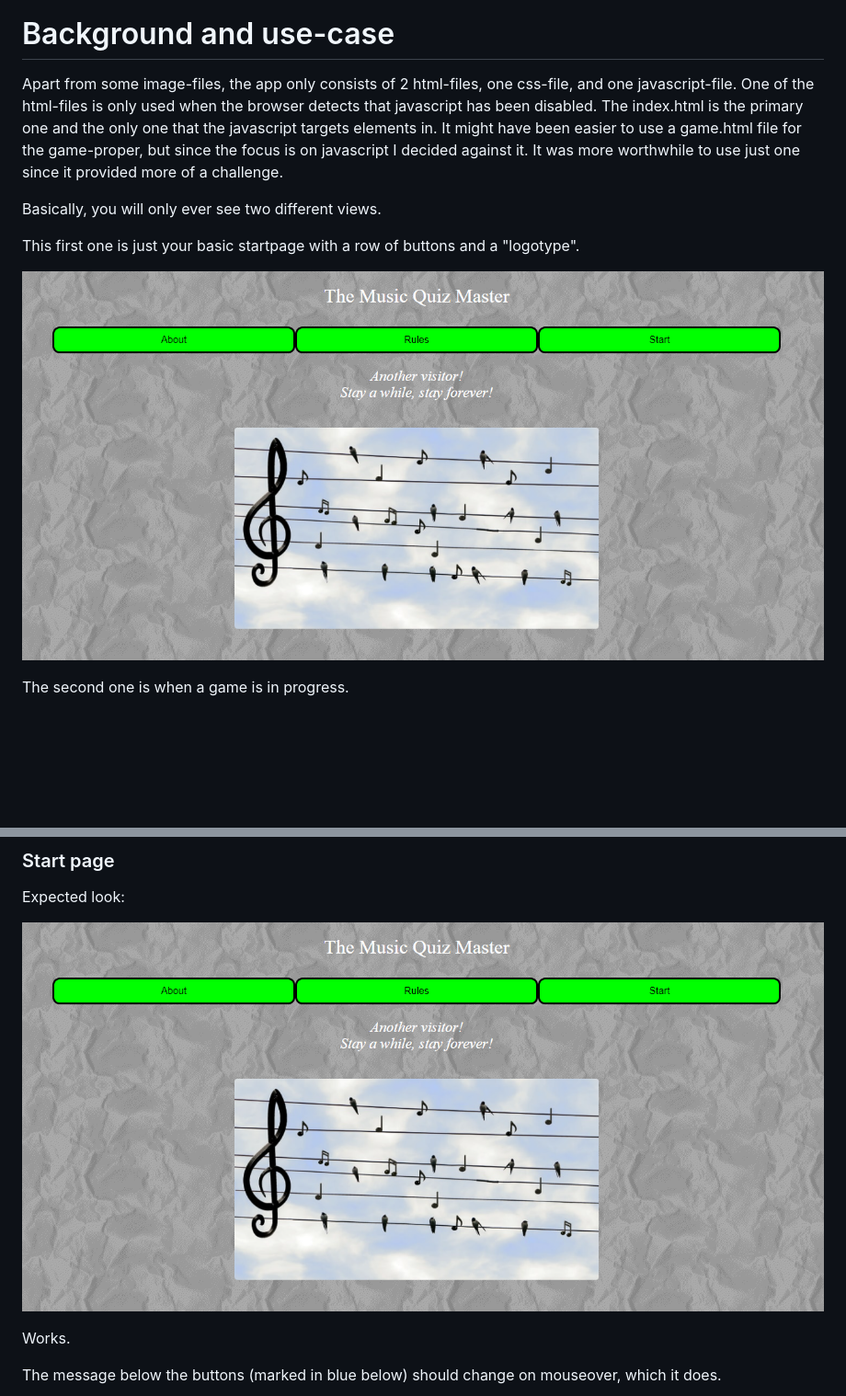
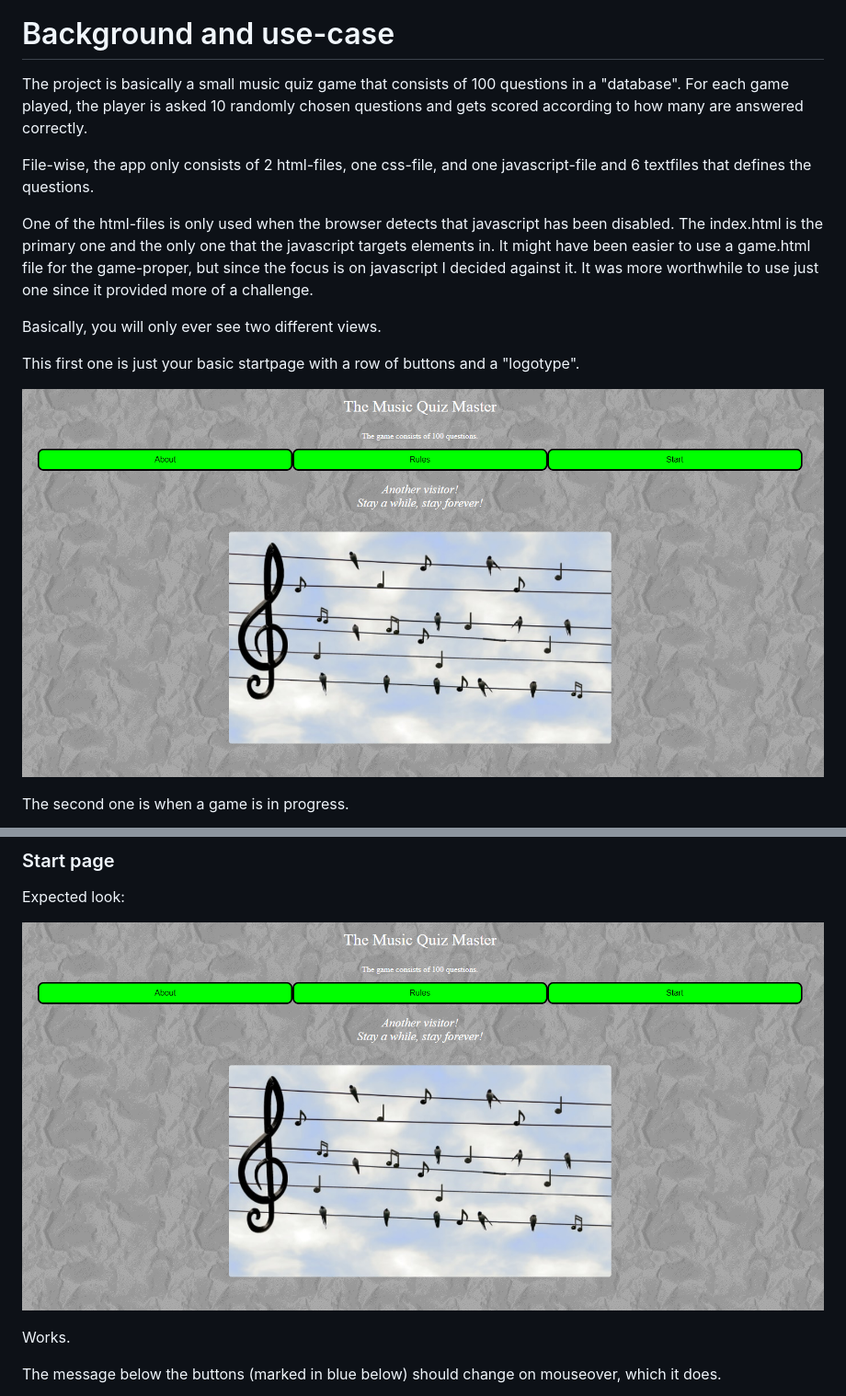
Before and after one commit to jonthorell/QuizGame, a Markdown page: README.md, 2 parts joined by grey strips. Shown: that part at 92% size. GitHub-like rendering; pictures changed too: assets/images/readme-files/startscreen.PNG; blank space fills up the shorter version.

Commit message:
Change: Startscreen.png for readme-files updated to new version

```diff
--- a/README.md
+++ b/README.md
@@ -9,7 +9,12 @@ The game is live
 
 # Background and use-case
 
-Apart from some image-files, the app only consists of 2 html-files, one css-file, and one javascript-file. One of the html-files is only used when the browser detects that javascript has been disabled. The index.html is the primary one and the only one that the javascript targets elements in. It might have been easier to use a game.html file for the game-proper, but since the focus is on javascript I decided against it. It was more worthwhile to use just one since it provided more of a challenge.
+The project is basically a small music quiz game that consists of 100 questions in a "database". For each game played, the player is asked 10 randomly chosen questions
+and gets scored according to how many are answered correctly.
+
+File-wise, the app only consists of 2 html-files, one css-file, and one javascript-file and 6 textfiles that defines the questions.
+
+One of the html-files is only used when the browser detects that javascript has been disabled. The index.html is the primary one and the only one that the javascript targets elements in. It might have been easier to use a game.html file for the game-proper, but since the focus is on javascript I decided against it. It was more worthwhile to use just one since it provided more of a challenge.
 
 Basically, you will only ever see two different views.
 
```
Also changed, not shown: 1 other file.
